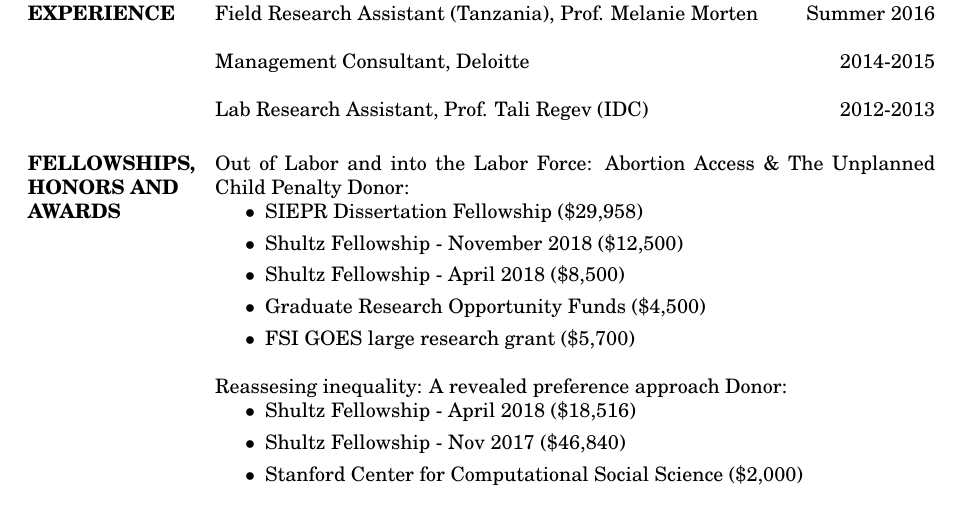
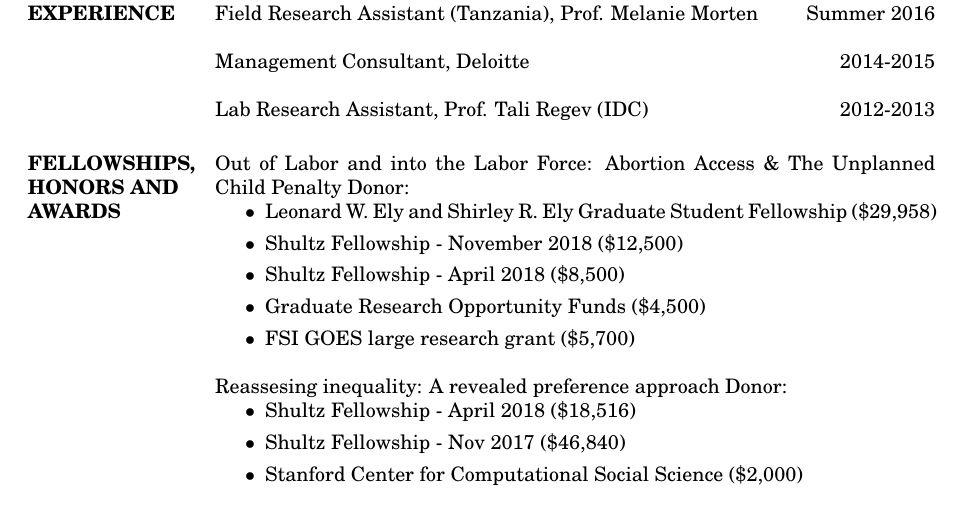
Before and after one commit to tomzohar1/tomzohar1.github.io, a LaTeX CV (assets/cv/cv_TomZohar.tex): part of page 2 of 3, cut so that both start at the same text. The pictures show the PDF file assets/cv/cv_TomZohar.pdf that the author committed with the source.

Commit message:
update fellowship name in CV

```diff
--- a/assets/cv/cv_TomZohar.tex
+++ b/assets/cv/cv_TomZohar.tex
@@ -169,7 +169,7 @@ BA in Economics, Interdisciplinary Center (IDC) - Summa Cum Laude \hfill 2013
 Out of Labor and into the Labor Force: Abortion Access \& The Unplanned Child Penalty
 Donor:
 \begin{itemize}
-	\item SIEPR Dissertation Fellowship (\$29,958)
+	\item Leonard W. Ely and Shirley R. Ely Graduate Student Fellowship (\$29,958)
 	\item Shultz Fellowship - November 2018 (\$12,500)
     \item Shultz Fellowship - April 2018 (\$8,500)
     \item Graduate Research Opportunity Funds (\$4,500)
```
Also changed, not shown: assets/cv/cv_TomZohar.pdf, 3 other files.
